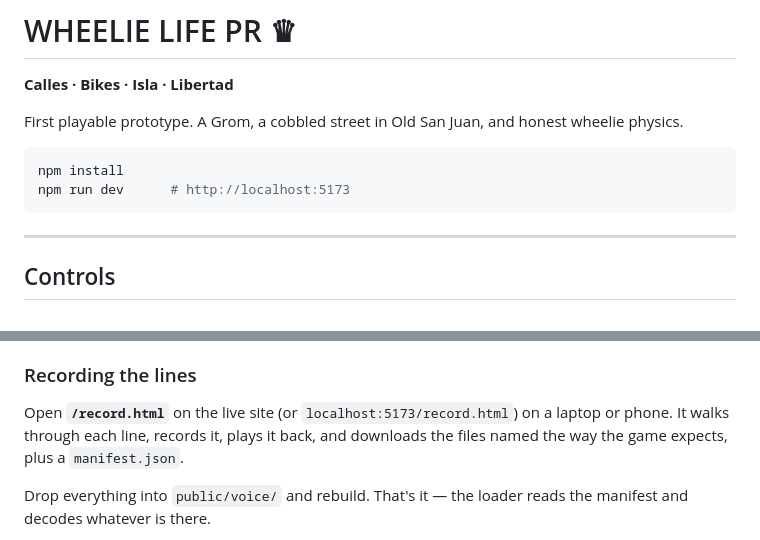
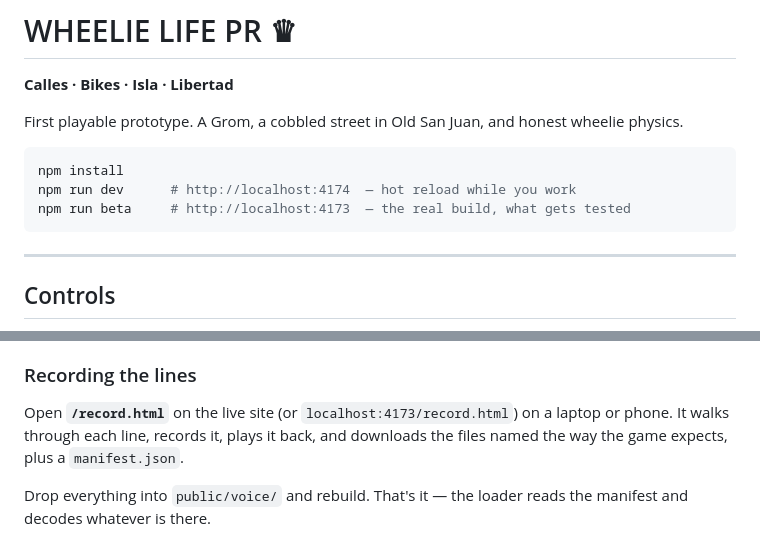
Before and after one commit to qforgues/wheelie-life-pr, a Markdown page: README.md, 2 parts joined by grey strips. GitHub-like rendering.

````diff
--- a/README.md
+++ b/README.md
@@ -7,7 +7,8 @@ wheelie physics.
 
 ```bash
 npm install
-npm run dev      # http://localhost:5173
+npm run dev      # http://localhost:4174  — hot reload while you work
+npm run beta     # http://localhost:4173  — the real build, what gets tested
 ```
 
 ---
@@ -154,7 +155,7 @@ anything.
 
 ### Recording the lines
 
-Open **`/record.html`** on the live site (or `localhost:5173/record.html`) on a
+Open **`/record.html`** on the live site (or `localhost:4173/record.html`) on a
 laptop or phone. It walks through each line, records it, plays it back, and
 downloads the files named the way the game expects, plus a `manifest.json`.
 
````
Also changed, not shown: CLAUDE.md (added, +193 -0 lines), docs/DECISIONS.md (+23 -0 lines).
